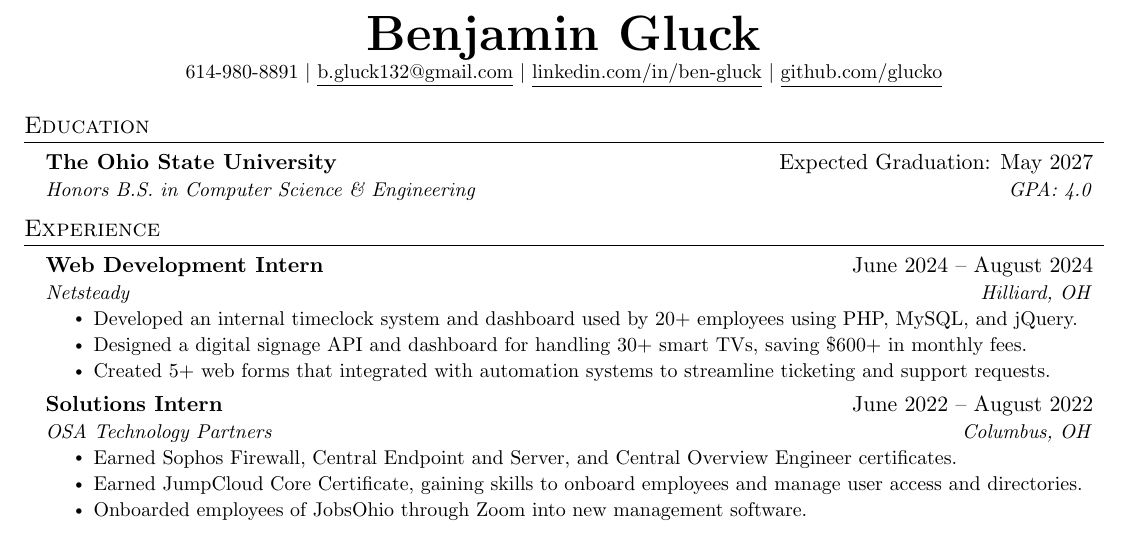
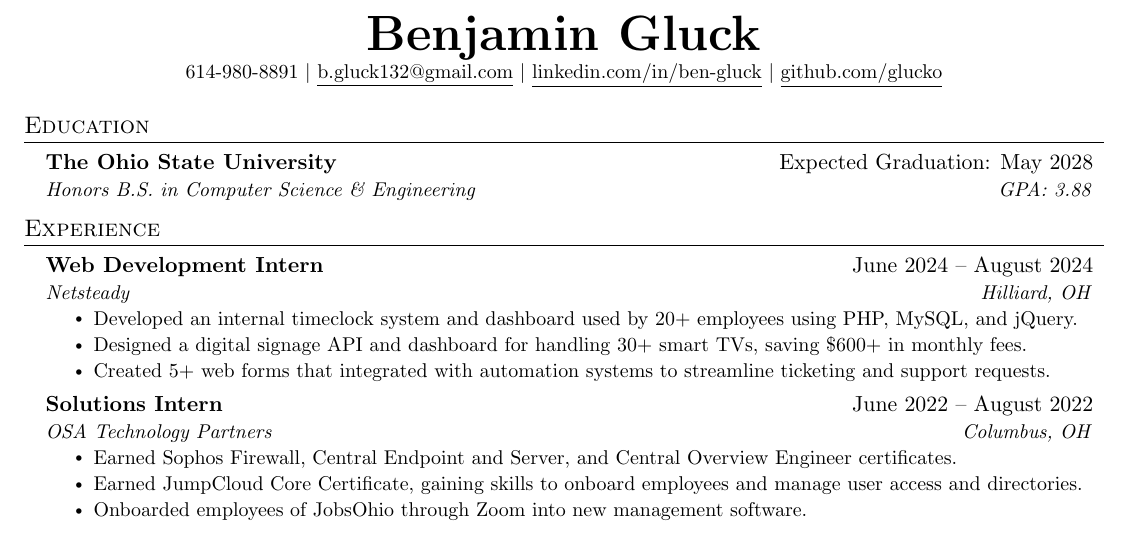
Before and after one commit to glucko/resume, a LaTeX CV (BenjaminGluckResume.tex): part of the page, cut so that both start at the same text. Compiled offline with pdfLaTeX.

Commit message:
update dates

```diff
--- a/BenjaminGluckResume.tex
+++ b/BenjaminGluckResume.tex
@@ -123,8 +123,8 @@
 \section{Education}
   \resumeSubHeadingListStart
     \resumeSubheading
-      {The Ohio State University}{Expected Graduation: May 2027}
-      {Honors B.S. in Computer Science \& Engineering}{GPA: 4.0}
+      {The Ohio State University}{Expected Graduation: May 2028}
+      {Honors B.S. in Computer Science \& Engineering}{GPA: 3.88}
   \resumeSubHeadingListEnd
 
 
```
Also changed, not shown: BenjaminGluckResume.pdf, resumeOLD.pdf (deleted), resumev2.pdf (deleted), 1 other file.
